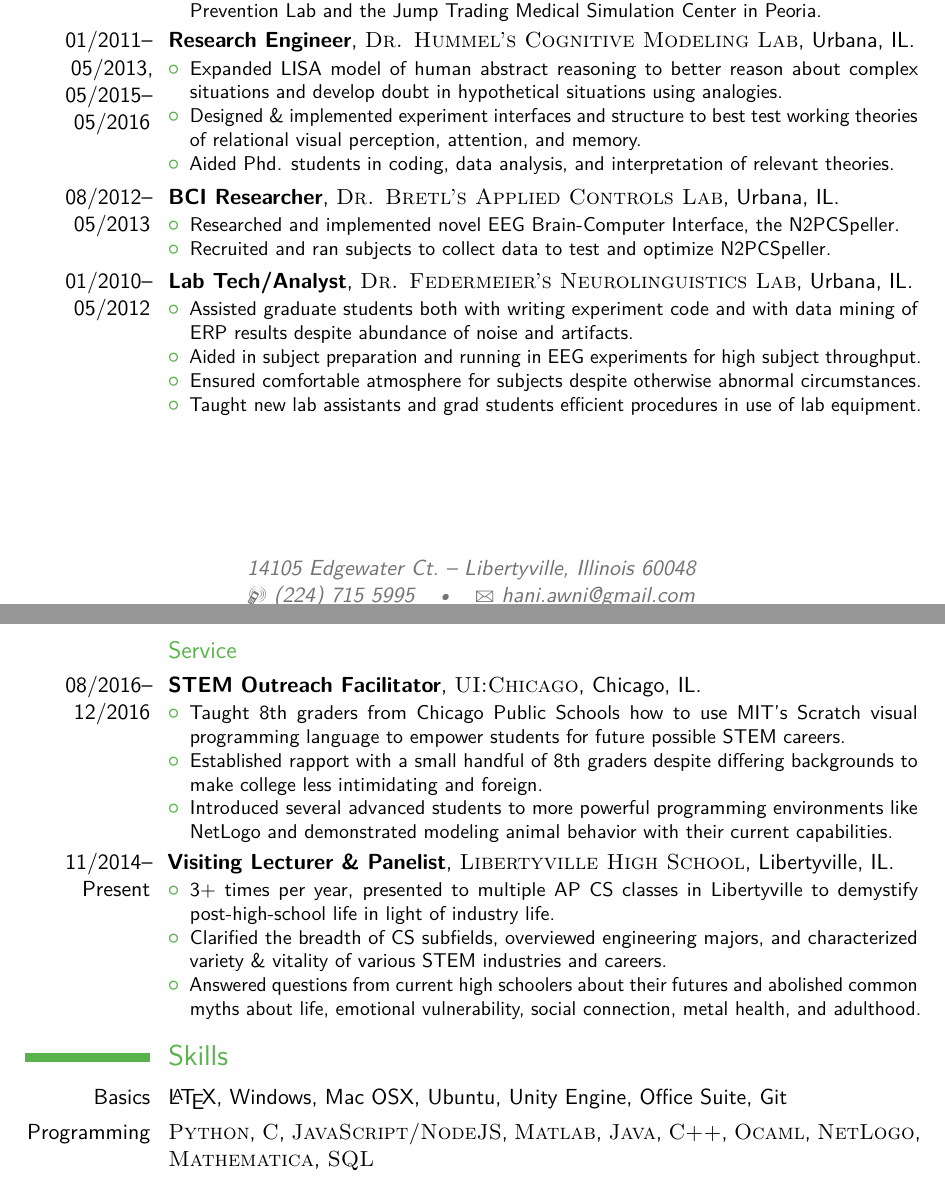
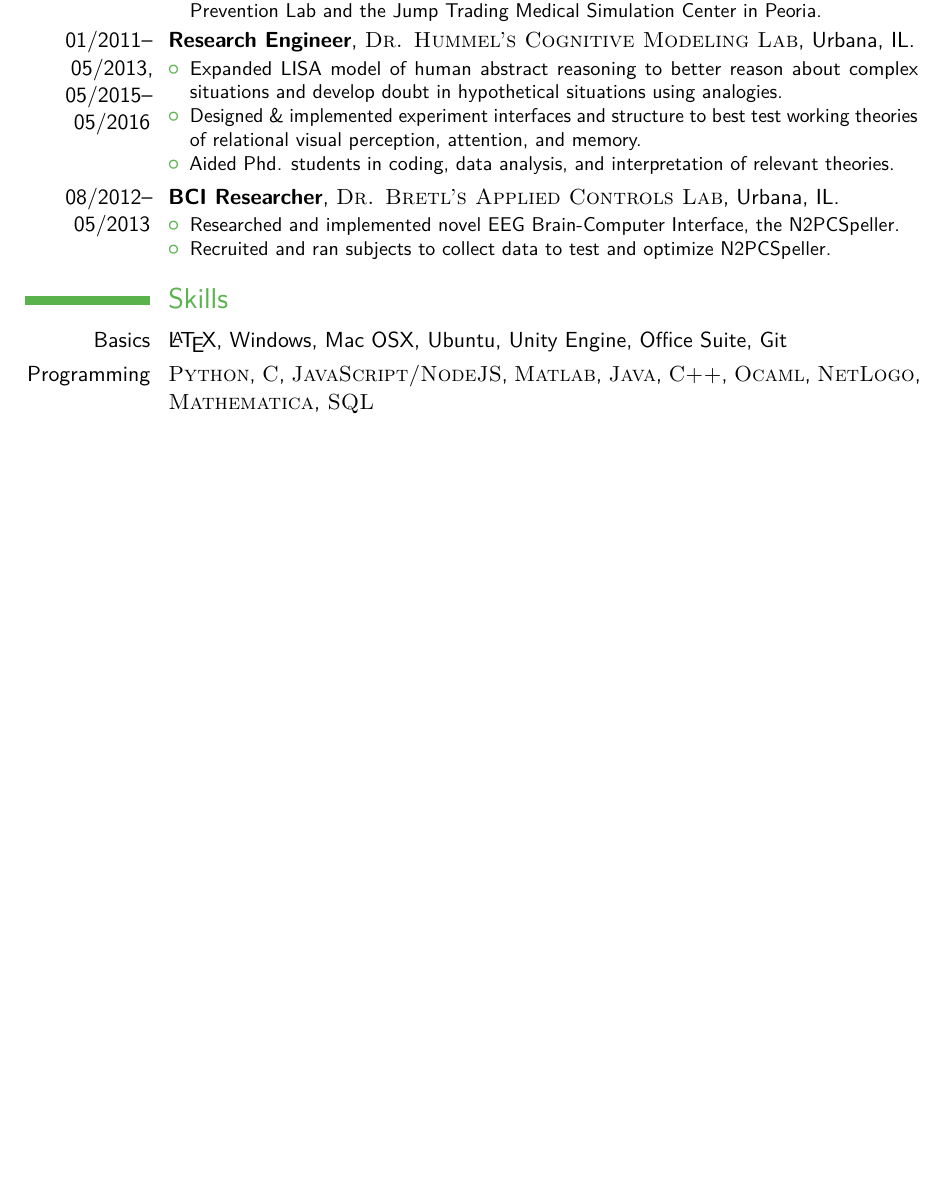
Before and after one commit to haniawni/resume, a LaTeX CV (multipage/cv_7.tex): two parts of pages 2 and 3 of 5 before the commit and part of page 2 of 4 after it, the two joined at a grey line, cut so that both start at the same text, the shorter picture padded with empty space. Compiled offline with pdfLaTeX.

Commit message:
Remove Service

```diff
--- a/multipage/cv_7.tex
+++ b/multipage/cv_7.tex
@@ -192,44 +191,19 @@
 
 %------------------------------------------------
 
-\cventry{01/2010--05/2012}{Lab Tech/Analyst}{\textsc{Dr. Federmeier's Neurolinguistics Lab}}{Urbana, IL}{}{
-	\begin{itemize}
-		\item Assisted graduate students both with writing experiment code and with data mining of ERP results despite abundance of noise and artifacts.
-		\item Aided in subject preparation and running in EEG experiments for high subject throughput.
-		\item Ensured comfortable atmosphere for subjects despite otherwise abnormal circumstances.
-		\item Taught new lab assistants and grad students efficient procedures in use of lab equipment.
-	\end{itemize}
-}
+% \cventry{01/2010--05/2012}{Lab Tech/Analyst}{\textsc{Dr. Federmeier's Neurolinguistics Lab}}{Urbana, IL}{}{
+% 	\begin{itemize}
+% 		\item Assisted graduate students both with writing experiment code and with data mining of ERP results despite abundance of noise and artifacts.
+% 		\item Aided in subject preparation and running in EEG experiments for high subject throughput.
+% 		\item Ensured comfortable atmosphere for subjects despite otherwise abnormal circumstances.
+% 		\item Taught new lab assistants and grad students efficient procedures in use of lab equipment.
+% 	\end{itemize}
+% }
 
 %----------------------------------------------------------------------------------------
 %	Service
 %----------------------------------------------------------------------------------------
 
-\subsection{Service}
-
-\cventry{08/2016--12/2016}{STEM Outreach Facilitator}{\textsc{UI:Chicago}}{Chicago, IL}{}{
-	\begin{itemize}
-		\item Taught 8th graders from Chicago Public Schools how to use MIT's Scratch visual programming language to empower students for future possible STEM careers.
-		\item Established rapport with a small handful of 8th graders despite differing backgrounds to make college less intimidating and foreign.
-		\item Introduced several advanced students to more powerful programming environments like NetLogo and demonstrated modeling animal behavior with their current capabilities.
-	\end{itemize}
-}
-
-\cventry{11/2014--Present}{Visiting Lecturer \& Panelist}{\textsc{Libertyville High School}}{Libertyville, IL}{}{
-	\begin{itemize}
-		\item 3+ times per year, presented to multiple AP CS classes in Libertyville to demystify post-high-school life in light of industry life.
-		\item Clarified the breadth of CS subfields, overviewed engineering majors, and characterized variety \& vitality of various STEM industries and careers.
-		\item Answered questions from current high schoolers about their futures and abolished common myths about life, emotional vulnerability, social connection, metal health, and adulthood.
-	\end{itemize}
-}
-
-% \cventry{05/2010--08/2010}{Engineering Camp Counselor}{\textsc{WYSE Summer Camp}}{Urbana, IL}{}{
-% 	\begin{itemize}
-% 		\item Managed groups of 20-30 High School seniors and juniors through multiple presentations of different engineering majors
-% 		\item Led groups on campus tours, gave extensive advice on adapting to college life, and concretized realities of college freedoms
-% 		\item Taught high schoolers through a weeklong programming project in Lego Mindstorms to create robots that navigated an obstacle course.
-% 	\end{itemize}
-% }
 %----------------------------------------------------------------------------------------
 %	AWARDS SECTION
 %----------------------------------------------------------------------------------------
```
Also changed, not shown: multipage/cv_7.pdf, multipage/cv_7.tex (1 more changed lines).
